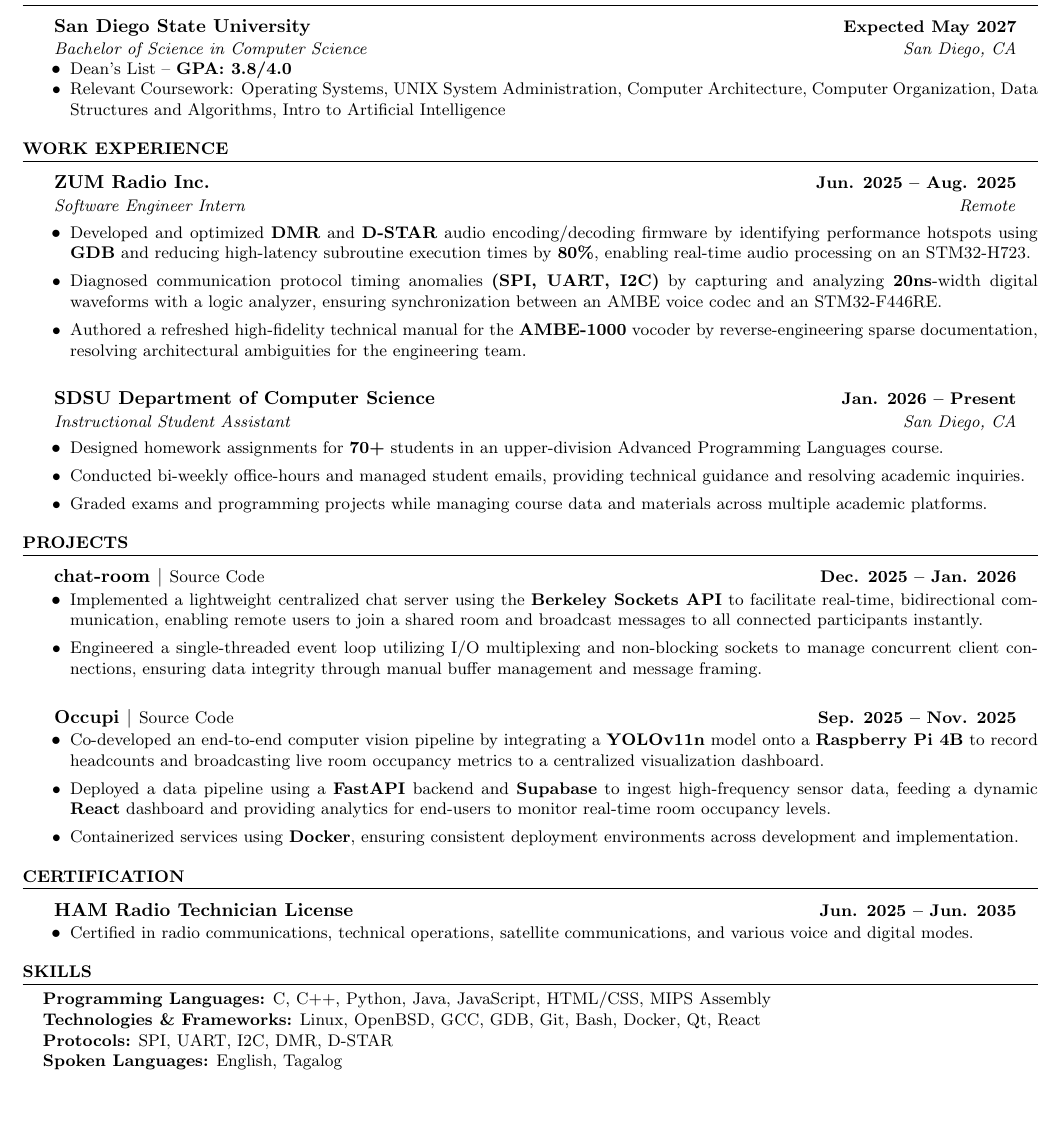
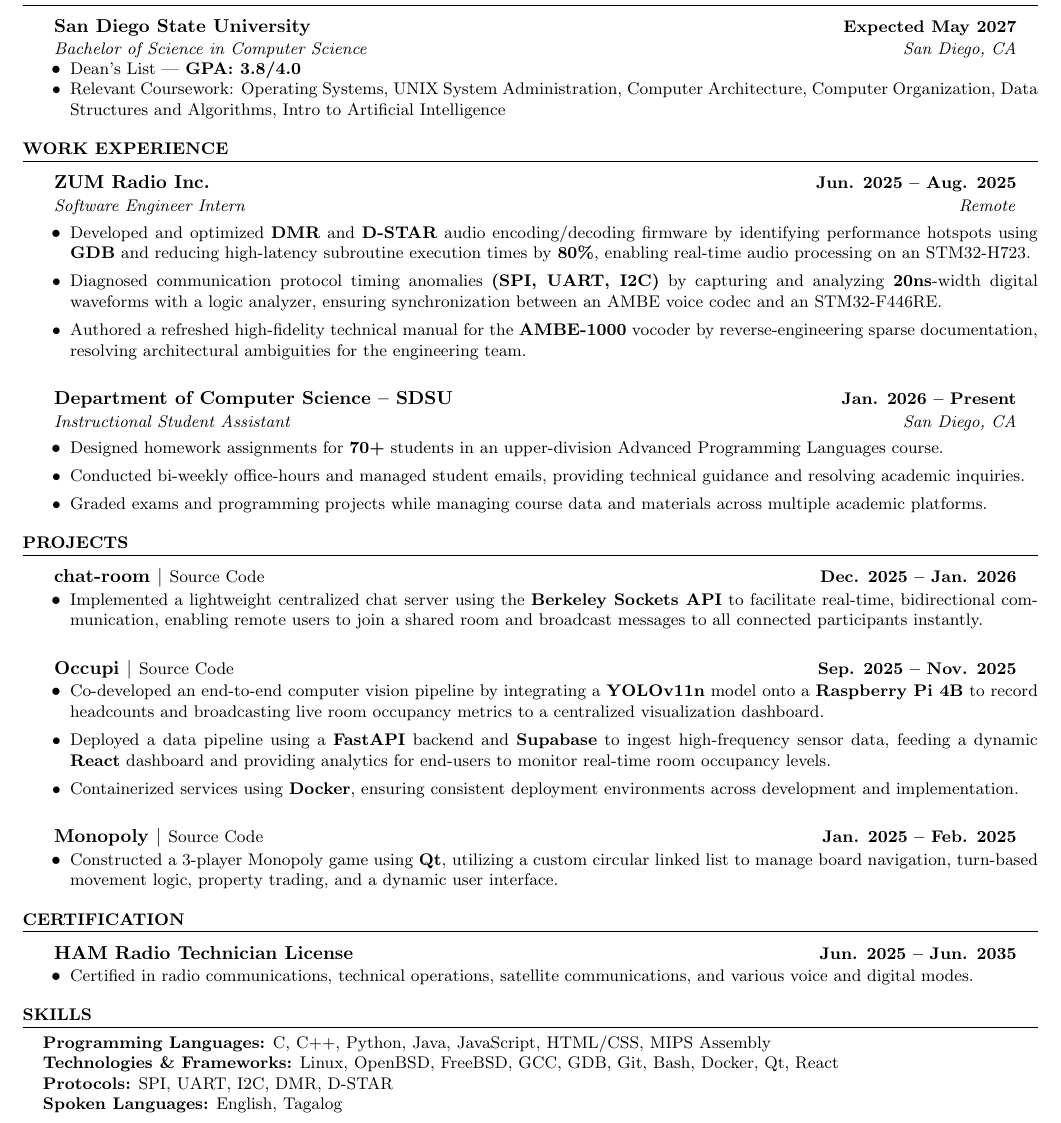
Before and after one commit to ElijahInamarga/resume, a LaTeX CV (resume.tex): part of the page, cut so that both start at the same text, the shorter picture padded with empty space. Compiled offline with pdfLaTeX.

Commit message:
Update resume.tex with formatting and content changes

```diff
--- a/resume.tex
+++ b/resume.tex
@@ -47,7 +47,7 @@
       {San Diego State University}{\textbf{Expected May 2027}}
       {Bachelor of Science in Computer Science}{San Diego, CA}
       \begin{itemize}[leftmargin=0.2in, label=$\bullet$, nosep]
-        \resumeItem{Dean's List -- \textbf{GPA: 3.8/4.0}}
+        \resumeItem{Dean's List | \textbf{GPA: 3.8/4.0}}
         \resumeItem{Relevant Coursework: Operating Systems, UNIX System Administration, Computer Architecture, Computer Organization, Data Structures and Algorithms, Intro to Artificial Intelligence}
       \end{itemize}
 \end{itemize}
@@ -65,7 +65,7 @@
       \end{itemize}
 
     \resumeHeading
-      {SDSU Department of Computer Science}{\textbf{Jan. 2026 -- Present}}
+      {Department of Computer Science -- SDSU}{\textbf{Jan. 2026 -- Present}}
       {Instructional Student Assistant}{San Diego, CA}
       \begin{itemize}[leftmargin=0.2in, label=$\bullet$]
         \resumeItem{Designed homework assignments for \textbf{70+} students in an upper-division Advanced Programming Languages course.}
@@ -81,7 +81,6 @@
       {chat-room $|$ \normalfont\small\href{https://github.com/ElijahInamarga/chat-room}{Source Code}}{\textbf{Dec. 2025 -- Jan. 2026}}
       \begin{itemize}[leftmargin=0.2in, label=$\bullet$]
         \resumeItem{Implemented a lightweight centralized chat server using the \textbf{Berkeley Sockets API} to facilitate real-time, bidirectional communication, enabling remote users to join a shared room and broadcast messages to all connected participants instantly.}
-        \resumeItem{Engineered a single-threaded event loop utilizing I/O multiplexing and non-blocking sockets to manage concurrent client connections, ensuring data integrity through manual buffer management and message framing.}
       \end{itemize}
 
     \resumeProjectHeading
@@ -90,6 +89,12 @@
         \resumeItem{Co-developed an end-to-end computer vision pipeline by integrating a \textbf{YOLOv11n} model onto a \textbf{Raspberry Pi 4B} to record headcounts and broadcasting live room occupancy metrics to a centralized visualization dashboard.}
         \resumeItem{Deployed a data pipeline using a \textbf{FastAPI} backend and \textbf{Supabase} to ingest high-frequency sensor data, feeding a dynamic \textbf{React} dashboard and providing analytics for end-users to monitor real-time room occupancy levels.}
         \resumeItem{Containerized services using \textbf{Docker}, ensuring consistent deployment environments across development and implementation.}
+      \end{itemize}
+
+    \resumeProjectHeading
+      {Monopoly $|$ \normalfont\small\href{https://github.com/ElijahInamarga/Monopoly_Game}{Source Code}}{\textbf{Jan. 2025 -- Feb. 2025}}
+      \begin{itemize}[leftmargin=0.2in, label=$\bullet$]
+        \resumeItem{Constructed a 3-player Monopoly game using \textbf{Qt}, utilizing a custom circular linked list to manage board navigation, turn-based movement logic, property trading, and a dynamic user interface.}
       \end{itemize}
 \end{itemize}
 
@@ -108,7 +113,7 @@
 \begin{itemize}[leftmargin=0.15in, label={}]
     \small{\item{
      \textbf{Programming Languages:} C, C++, Python, Java, JavaScript, HTML/CSS, MIPS Assembly \\
-     \textbf{Technologies \& Frameworks:} Linux, OpenBSD, GCC, GDB, Git, Bash, Docker, Qt, React \\
+     \textbf{Technologies \& Frameworks:} Linux, OpenBSD, FreeBSD, GCC, GDB, Git, Bash, Docker, Qt, React \\
      \textbf{Protocols:} SPI, UART, I2C, DMR, D-STAR \\
      \textbf{Spoken Languages:} English, Tagalog \\
     }}
```
